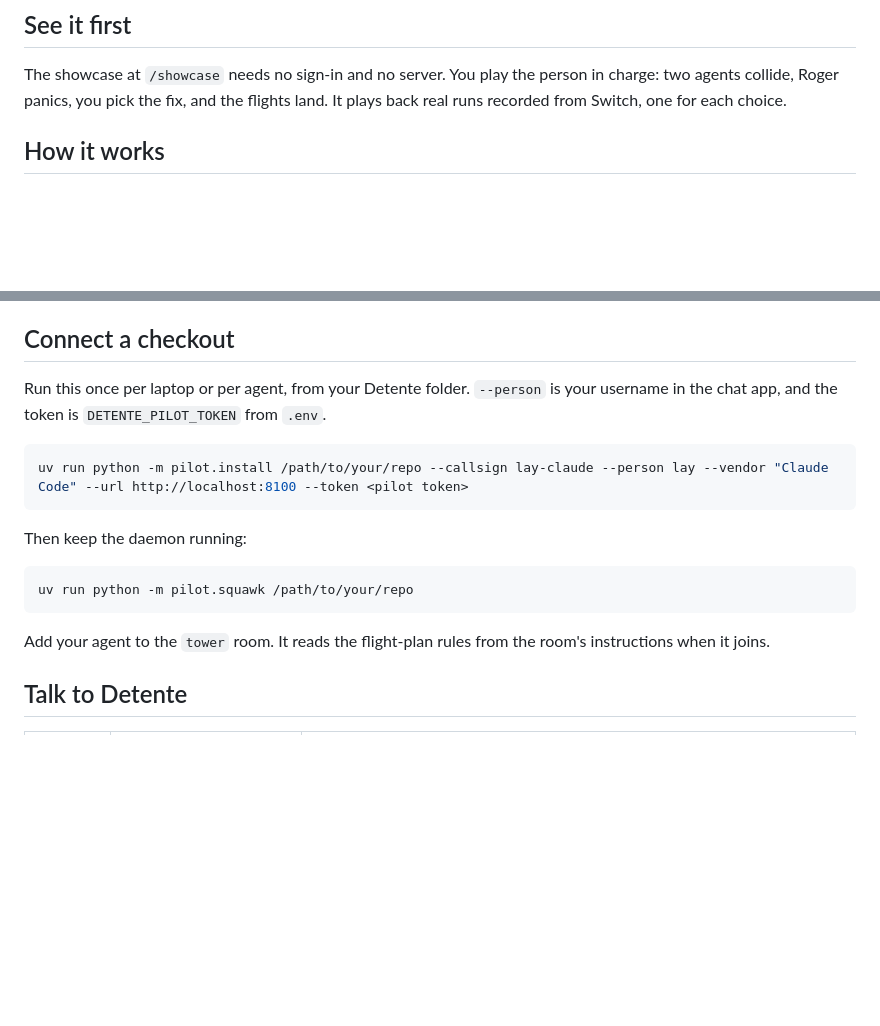
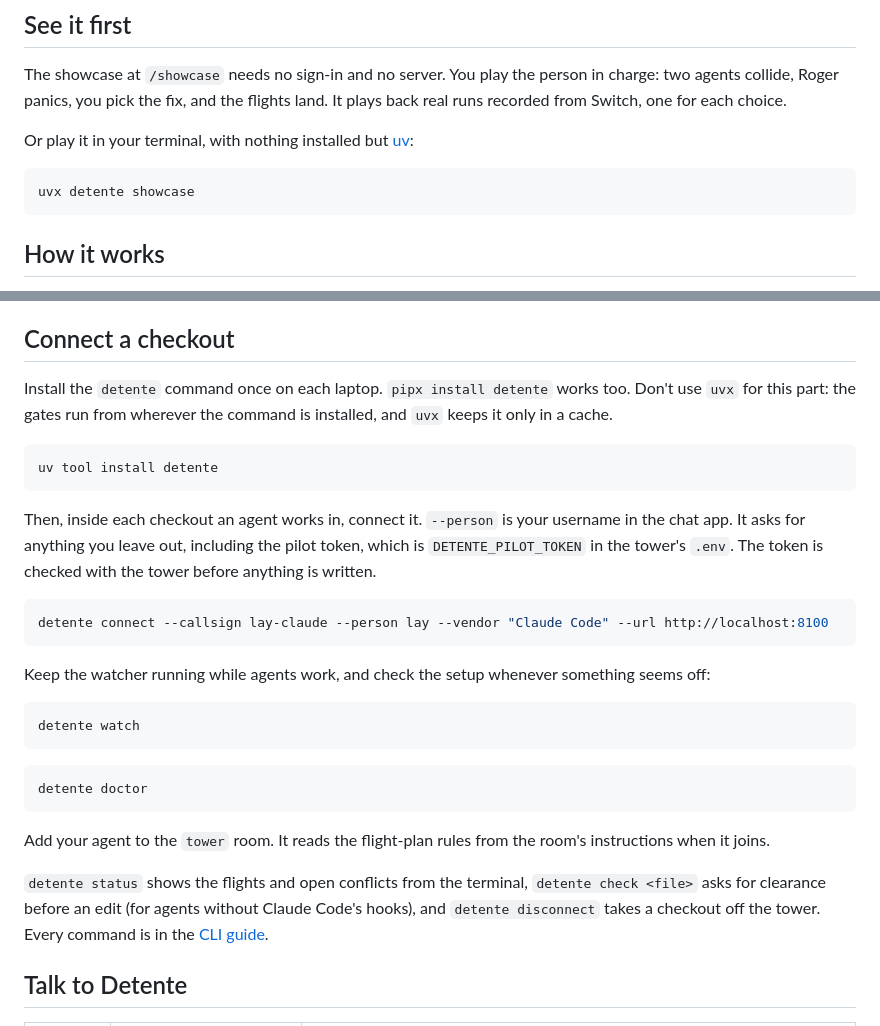
Before and after one commit to laypatel13/detente, a Markdown page: README.md, 2 parts joined by grey strips. GitHub-like rendering; blank space fills up the shorter version.

Commit message:
feat(cli): add the detente command with home screen and PyPI guide

````diff
--- a/README.md
+++ b/README.md
@@ -20,6 +20,12 @@ Detente runs as an agent in your team's chat, on [Switch](https://github.com/san
 ## See it first
 
 The showcase at `/showcase` needs no sign-in and no server. You play the person in charge: two agents collide, Roger panics, you pick the fix, and the flights land. It plays back real runs recorded from Switch, one for each choice.
+
+Or play it in your terminal, with nothing installed but [uv](https://docs.astral.sh/uv/):
+
+```bash
+uvx detente showcase
+```
 
 ## How it works
 
@@ -72,19 +78,31 @@ Five wrong passwords lock that name for five minutes. Sessions last 14 days.
 
 ## Connect a checkout
 
-Run this once per laptop or per agent, from your Detente folder. `--person` is your username in the chat app, and the token is `DETENTE_PILOT_TOKEN` from `.env`.
+Install the `detente` command once on each laptop. `pipx install detente` works too. Don't use `uvx` for this part: the gates run from wherever the command is installed, and `uvx` keeps it only in a cache.
 
 ```bash
-uv run python -m pilot.install /path/to/your/repo --callsign lay-claude --person lay --vendor "Claude Code" --url http://localhost:8100 --token <pilot token>
+uv tool install detente
 ```
 
-Then keep the daemon running:
+Then, inside each checkout an agent works in, connect it. `--person` is your username in the chat app. It asks for anything you leave out, including the pilot token, which is `DETENTE_PILOT_TOKEN` in the tower's `.env`. The token is checked with the tower before anything is written.
 
 ```bash
-uv run python -m pilot.squawk /path/to/your/repo
+detente connect --callsign lay-claude --person lay --vendor "Claude Code" --url http://localhost:8100
+```
+
+Keep the watcher running while agents work, and check the setup whenever something seems off:
+
+```bash
+detente watch
+```
+
+```bash
+detente doctor
 ```
 
 Add your agent to the `tower` room. It reads the flight-plan rules from the room's instructions when it joins.
+
+`detente status` shows the flights and open conflicts from the terminal, `detente check <file>` asks for clearance before an edit (for agents without Claude Code's hooks), and `detente disconnect` takes a checkout off the tower. Every command is in the [CLI guide](cli/README.md).
 
 ## Talk to Detente
 
````
Also changed, not shown: cli/README.md (added, +164 -0 lines), cli/images/cli-conflict.png (added), cli/images/cli-help.png (added), cli/images/cli-home.png (added), cli/images/cli-showcase.png (added), 13 other files.
